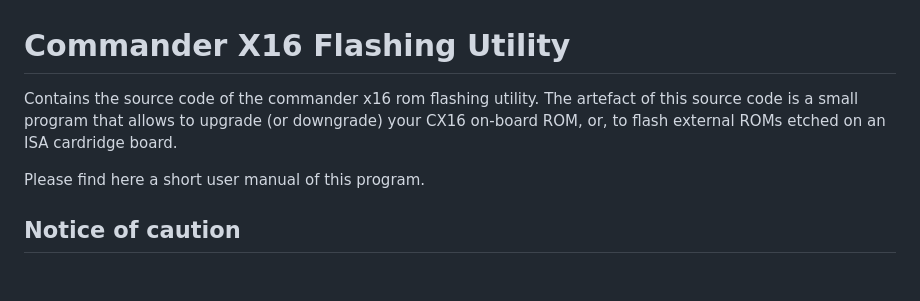
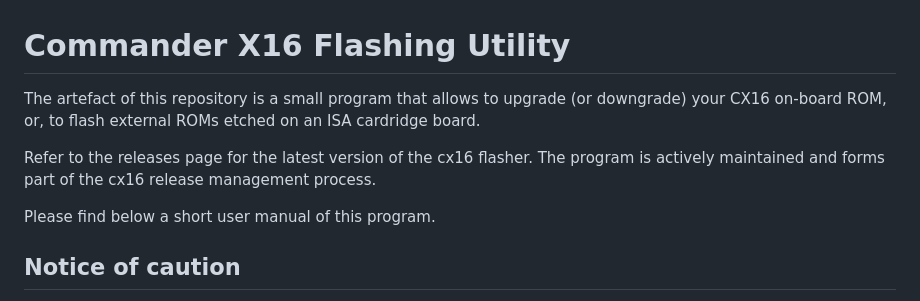
Before and after one commit to FlightControl-User/x16-flash, a Markdown page: README.md, the part around the change. Drawn GitHub-style; blank space fills up the shorter version.

```diff
--- a/README.md
+++ b/README.md
@@ -1,9 +1,10 @@
 # Commander X16 Flashing Utility
 
-Contains the source code of the commander x16 rom flashing utility.
-The artefact of this source code is a small program that allows to upgrade (or downgrade) your CX16 on-board ROM, or, to flash external ROMs etched on an ISA cardridge board.
+The artefact of this repository is a small program that allows to upgrade (or downgrade) your CX16 on-board ROM, or, to flash external ROMs etched on an ISA cardridge board.
 
-Please find here a short user manual of this program.
+Refer to the releases page for the latest version of the cx16 flasher. The program is actively maintained and forms part of the cx16 release management process.
+
+Please find below a short user manual of this program.
 
 ## Notice of caution
 
```
